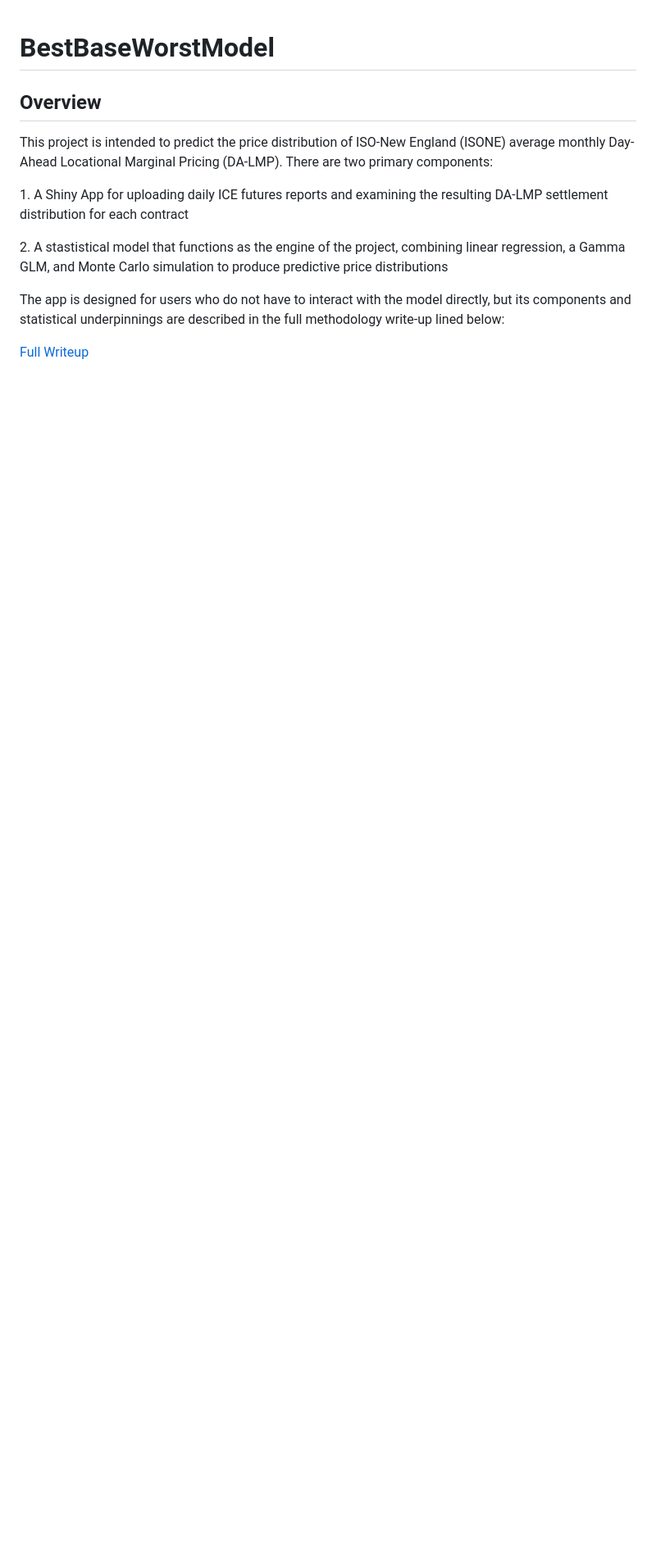
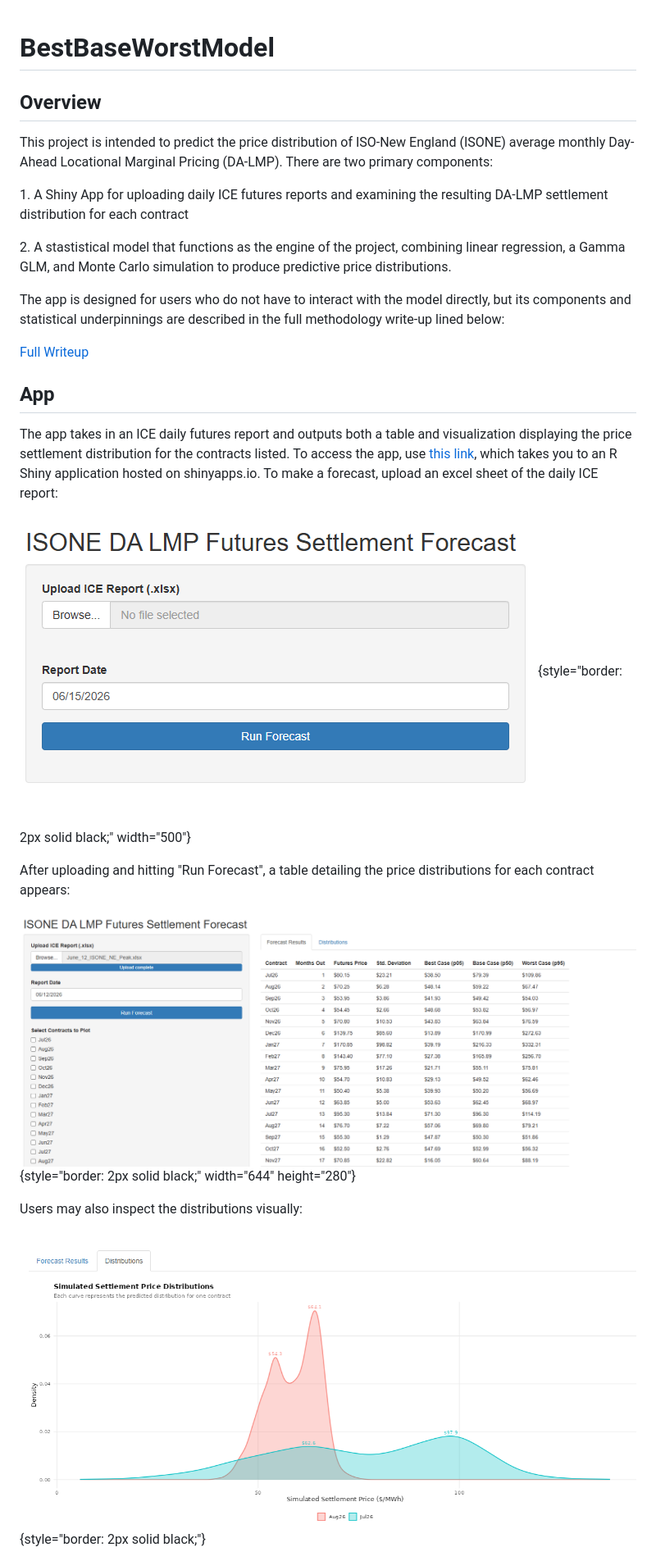
Before and after one commit to nategarozzo/BestBaseWorstModel, a Markdown page: README.md, the part around one of its changes. Shown at 82% size. Drawn GitHub-style; pictures changed too: images/clipboard-12252300.png (added), images/clipboard-132729246.png (added), images/clipboard-2263830655.png (added); blank space fills up the shorter version.

Commit message:
README updated and app fixed

```diff
--- a/README.md
+++ b/README.md
@@ -6,8 +6,23 @@ This project is intended to predict the price distribution of ISO-New England (I
 
 1\. A Shiny App for uploading daily ICE futures reports and examining the resulting DA-LMP settlement distribution for each contract
 
-2\. A stastistical model that functions as the engine of the project, combining linear regression, a Gamma GLM, and Monte Carlo simulation to produce predictive price distributions
+2\. A stastistical model that functions as the engine of the project, combining linear regression, a Gamma GLM, and Monte Carlo simulation to produce predictive price distributions.
 
 The app is designed for users who do not have to interact with the model directly, but its components and statistical underpinnings are described in the full methodology write-up lined below:
 
 [Full Writeup](https://nategarozzo.github.io/BestBaseWorstModel/writeup/writeup.html)
+
+## App
+
+The app takes in an ICE daily futures report and outputs both a table and visualization displaying the price settlement distribution for the contracts listed. To access the app, use [this link](https://nategarozzo.shinyapps.io/isone-lmp-forecast/), which takes you to an R Shiny application hosted on shinyapps.io. To make a forecast, upload an excel sheet of the daily ICE report:
+
+![](images/clipboard-132729246.png){style="border: 2px solid black;" width="500"}
+
+After uploading and hitting "Run Forecast", a table detailing the price distributions for each contract appears:
+
+![](images/clipboard-2263830655.png){style="border: 2px solid black;" width="644" height="280"}
+
+Users may also inspect the distributions visually:
+
+![](images/clipboard-12252300.png){style="border: 2px solid black;"}
+
```
Also changed, not shown: other parts of README.md (+38 -0 lines), images/clipboard-1582763670.png (added), images/clipboard-2342686987.png (added), images/clipboard-3690506140.png (added), 2 other files.
